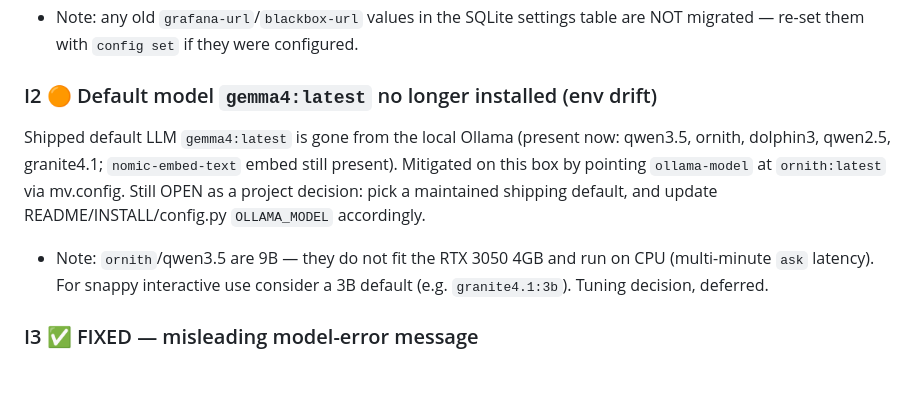
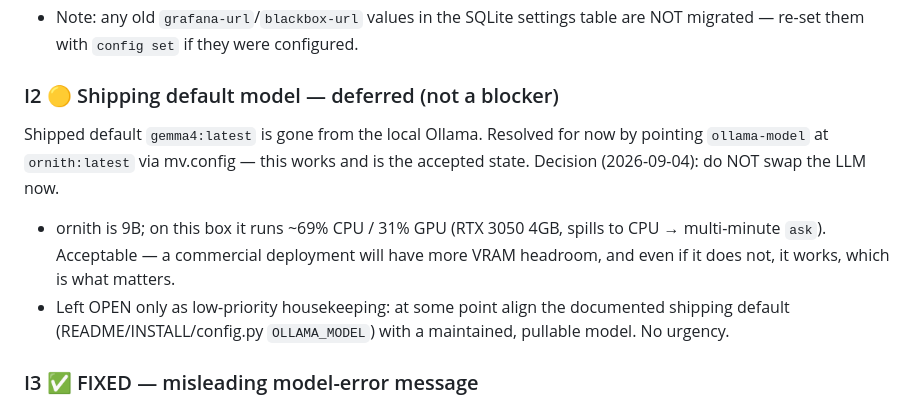
Before and after one commit to linuxrebel/MonVisor, a Markdown page: KNOWN_ISSUES.md, the part around the change. Drawn GitHub-style; blank space fills up the shorter version.

Commit message:
Downgrade I2 to deferred: ornith is the accepted working default
Decision: no LLM swap now. Runs ~69/31 CPU/GPU on the 4GB dev box; commercial
deployment will have more VRAM. It works — that is what matters.

Co-Authored-By: Claude Opus 4.8 <noreply@anthropic.com>

```diff
--- a/KNOWN_ISSUES.md
+++ b/KNOWN_ISSUES.md
@@ -58,15 +58,16 @@ so the model could not be changed without editing source.
 - Note: any old `grafana-url`/`blackbox-url` values in the SQLite settings table
   are NOT migrated — re-set them with `config set` if they were configured.
 
-### I2 🟠 Default model `gemma4:latest` no longer installed (env drift)
-Shipped default LLM `gemma4:latest` is gone from the local Ollama (present now:
-qwen3.5, ornith, dolphin3, qwen2.5, granite4.1; `nomic-embed-text` embed still
-present). Mitigated on this box by pointing `ollama-model` at `ornith:latest` via
-mv.config. Still OPEN as a project decision: pick a maintained shipping default,
-and update README/INSTALL/config.py `OLLAMA_MODEL` accordingly.
-- Note: `ornith`/qwen3.5 are 9B — they do not fit the RTX 3050 4GB and run on CPU
-  (multi-minute `ask` latency). For snappy interactive use consider a 3B default
-  (e.g. `granite4.1:3b`). Tuning decision, deferred.
+### I2 🟡 Shipping default model — deferred (not a blocker)
+Shipped default `gemma4:latest` is gone from the local Ollama. Resolved for now by
+pointing `ollama-model` at `ornith:latest` via mv.config — this works and is the
+accepted state. Decision (2026-09-04): do NOT swap the LLM now.
+- ornith is 9B; on this box it runs ~69% CPU / 31% GPU (RTX 3050 4GB, spills to
+  CPU → multi-minute `ask`). Acceptable — a commercial deployment will have more
+  VRAM headroom, and even if it does not, it works, which is what matters.
+- Left OPEN only as low-priority housekeeping: at some point align the documented
+  shipping default (README/INSTALL/config.py `OLLAMA_MODEL`) with a maintained,
+  pullable model. No urgency.
 
 ### I3 ✅ FIXED — misleading model-error message
 Was: on a missing model the error said "Check that Ollama is running…" even though
```
